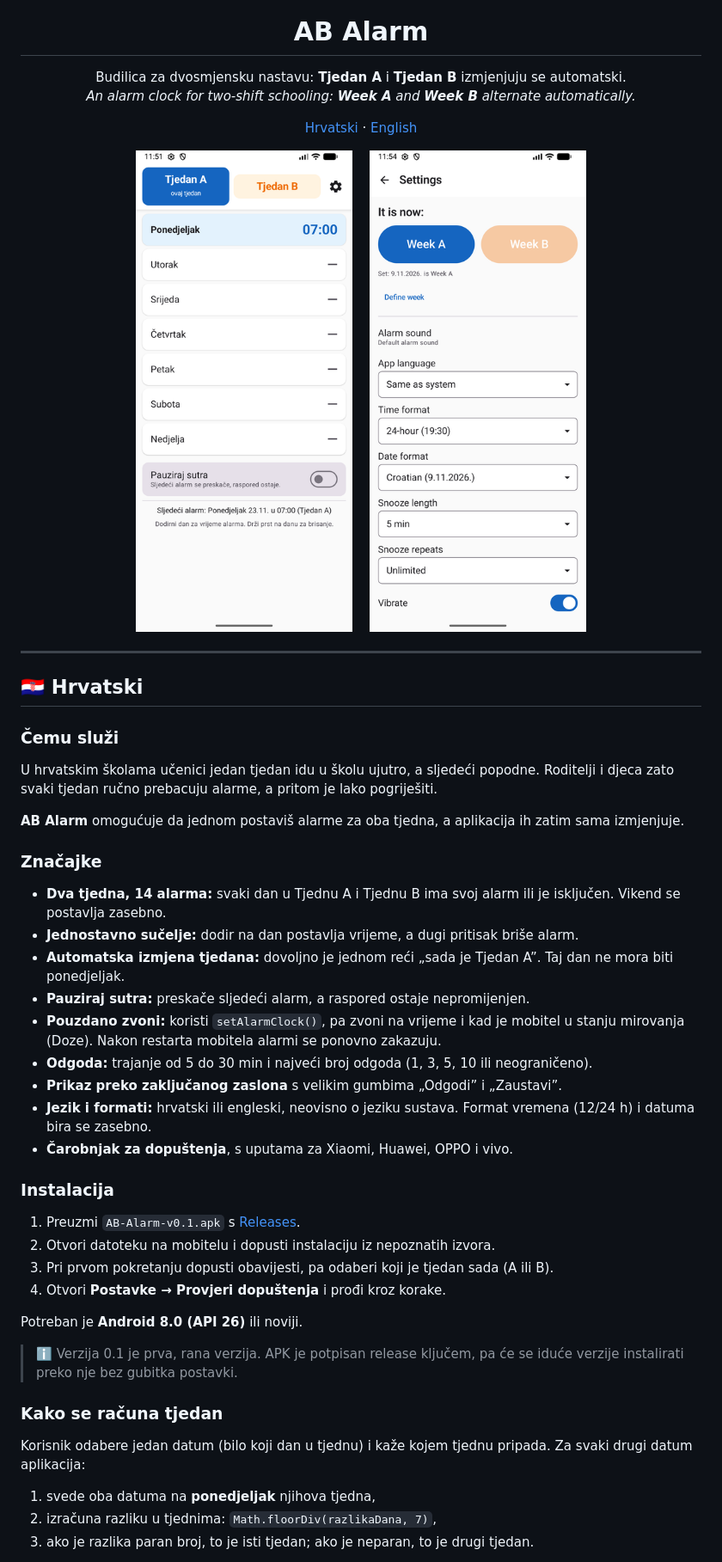
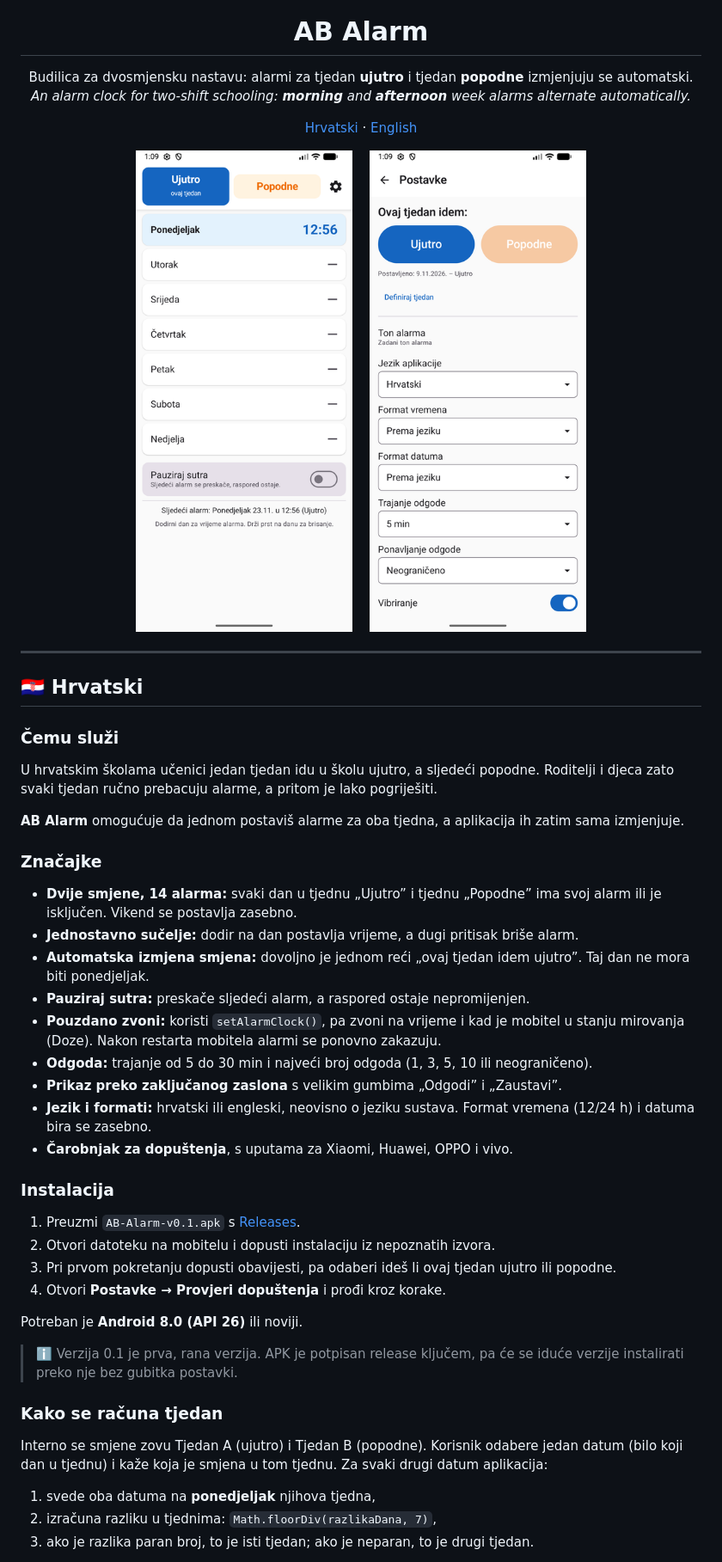
Before and after one commit to dvadesetpet-glitch/AB-Alarm, a Markdown page: README.md, the part around one of its changes. Shown at 86% size. Rendered like a GitHub page; pictures changed too: docs/screenshot-main.png, docs/screenshot-settings.png.

Commit message:
Nazivi smjena: „Ujutro” i „Popodne” umjesto „Tjedan A” i „Tjedan B”
- Tabovi, postavke, obavijest i redak sljedećeg alarma koriste Ujutro/Popodne
  (engleski: Morning/Afternoon); interno ostaje Tjedan A/B, postavke se čuvaju
- „Sada je tjedan:” → „Ovaj tjedan idem:”; boje nepromijenjene
- README, snimke ekrana i slika za dijeljenje usklađeni

Co-Authored-By: Claude Opus 5.5 <noreply@anthropic.com>

```diff
--- a/README.md
+++ b/README.md
@@ -5,8 +5,8 @@
 <h1 align="center">AB Alarm</h1>
 
 <p align="center">
-  Budilica za dvosmjensku nastavu: <b>Tjedan A</b> i <b>Tjedan B</b> izmjenjuju se automatski.<br>
-  <i>An alarm clock for two-shift schooling: <b>Week A</b> and <b>Week B</b> alternate automatically.</i>
+  Budilica za dvosmjensku nastavu: alarmi za tjedan <b>ujutro</b> i tjedan <b>popodne</b> izmjenjuju se automatski.<br>
+  <i>An alarm clock for two-shift schooling: <b>morning</b> and <b>afternoon</b> week alarms alternate automatically.</i>
 </p>
 
 <p align="center">
@@ -32,9 +32,9 @@ U hrvatskim školama učenici jedan tjedan idu u školu ujutro, a sljedeći popo
 
 ### Značajke
 
-- **Dva tjedna, 14 alarma:** svaki dan u Tjednu A i Tjednu B ima svoj alarm ili je isključen. Vikend se postavlja zasebno.
+- **Dvije smjene, 14 alarma:** svaki dan u tjednu „Ujutro” i tjednu „Popodne” ima svoj alarm ili je isključen. Vikend se postavlja zasebno.
 - **Jednostavno sučelje:** dodir na dan postavlja vrijeme, a dugi pritisak briše alarm.
-- **Automatska izmjena tjedana:** dovoljno je jednom reći „sada je Tjedan A”. Taj dan ne mora biti ponedjeljak.
+- **Automatska izmjena smjena:** dovoljno je jednom reći „ovaj tjedan idem ujutro”. Taj dan ne mora biti ponedjeljak.
 - **Pauziraj sutra:** preskače sljedeći alarm, a raspored ostaje nepromijenjen.
 - **Pouzdano zvoni:** koristi `setAlarmClock()`, pa zvoni na vrijeme i kad je mobitel u stanju mirovanja (Doze). Nakon restarta mobitela alarmi se ponovno zakazuju.
 - **Odgoda:** trajanje od 5 do 30 min i najveći broj odgoda (1, 3, 5, 10 ili neograničeno).
@@ -46,7 +46,7 @@ U hrvatskim školama učenici jedan tjedan idu u školu ujutro, a sljedeći popo
 
 1. Preuzmi `AB-Alarm-v0.1.apk` s [Releases](../../releases).
 2. Otvori datoteku na mobitelu i dopusti instalaciju iz nepoznatih izvora.
-3. Pri prvom pokretanju dopusti obavijesti, pa odaberi koji je tjedan sada (A ili B).
+3. Pri prvom pokretanju dopusti obavijesti, pa odaberi ideš li ovaj tjedan ujutro ili popodne.
 4. Otvori **Postavke → Provjeri dopuštenja** i prođi kroz korake.
 
 Potreban je **Android 8.0 (API 26)** ili noviji.
@@ -55,7 +55,7 @@ Potreban je **Android 8.0 (API 26)** ili noviji.
 
 ### Kako se računa tjedan
 
-Korisnik odabere jedan datum (bilo koji dan u tjednu) i kaže kojem tjednu pripada. Za svaki drugi datum aplikacija:
+Interno se smjene zovu Tjedan A (ujutro) i Tjedan B (popodne). Korisnik odabere jedan datum (bilo koji dan u tjednu) i kaže koja je smjena u tom tjednu. Za svaki drugi datum aplikacija:
 
 1. svede oba datuma na **ponedjeljak** njihova tjedna,
 2. izračuna razliku u tjednima: `Math.floorDiv(razlikaDana, 7)`,
```
Also changed, not shown: other parts of README.md (+4 -4 lines), docs/social-preview.png, 2 other files.
